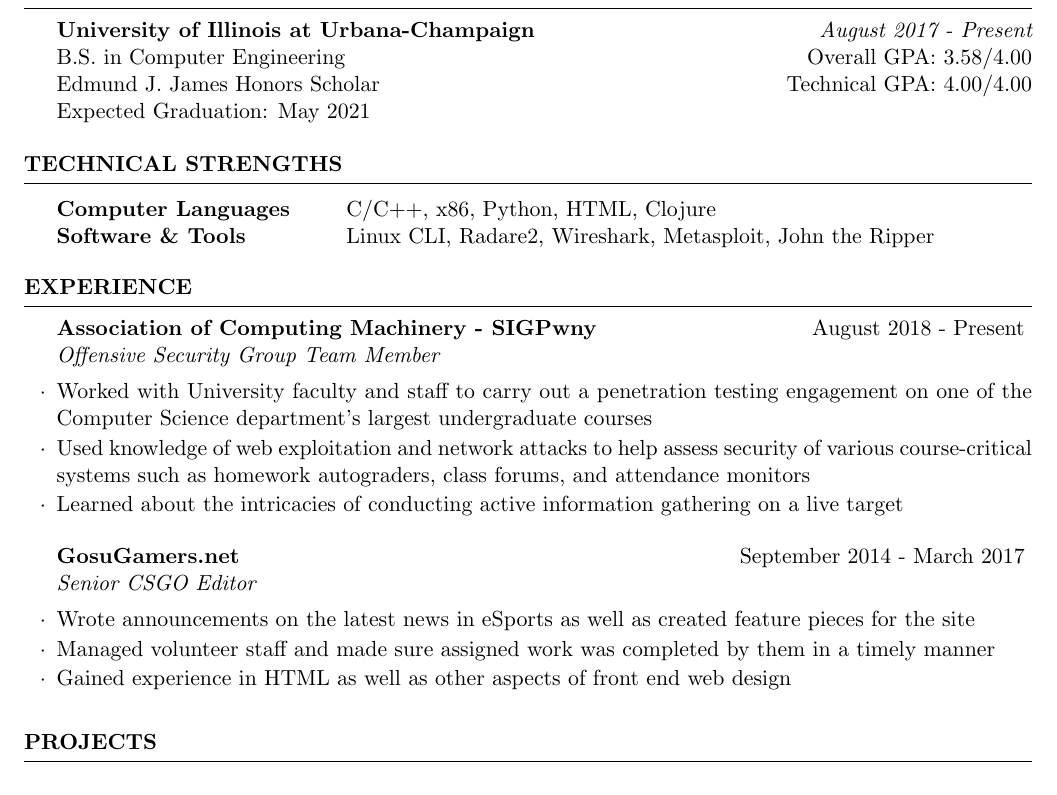
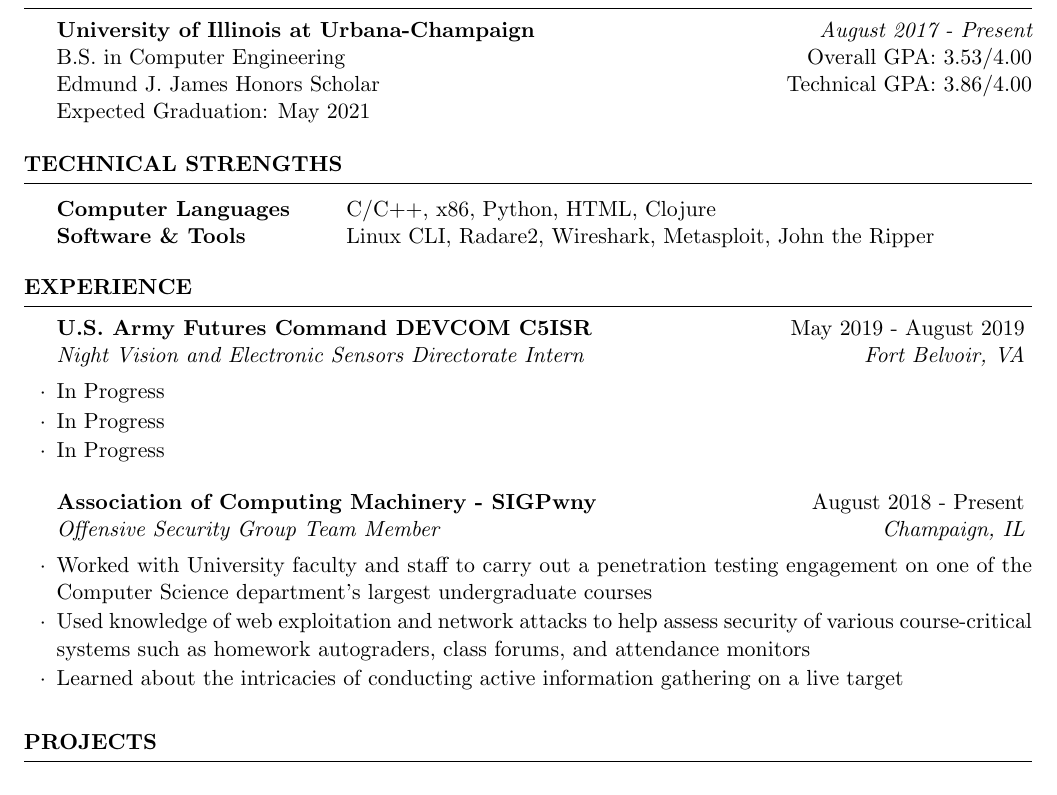
Before and after one commit to sethsawant/resume, a LaTeX CV (seth_sawant_resume.tex): part of the page, cut so that both start at the same text. Compiled offline with pdfLaTeX.

Commit message:
Update seth_sawant_resume.tex

```diff
--- a/seth_sawant_resume.tex
+++ b/seth_sawant_resume.tex
@@ -17,8 +17,8 @@
 \begin{rSection}{Education}
 
 {\bf University of Illinois at Urbana-Champaign} \hfill {\em August 2017 - Present}
-\\ B.S. in Computer Engineering \hfill {Overall GPA: 3.58/4.00}
-\\ Edmund J. James Honors Scholar \hfill {Technical GPA: 4.00/4.00}
+\\ B.S. in Computer Engineering \hfill {Overall GPA: 3.53/4.00}
+\\ Edmund J. James Honors Scholar \hfill {Technical GPA: 3.86/4.00}
 \\ Expected Graduation: May 2021
 
 \end{rSection}
@@ -41,18 +41,18 @@
 
 \begin{rSection}{Experience}
 
-\begin{rSubsection}{Association of Computing Machinery - SIGPwny}{August 2018 - Present}{Offensive Security Group Team Member}{}
+\begin{rSubsection}{U.S. Army Futures Command DEVCOM C5ISR}{May 2019 - August 2019}{Night Vision and Electronic Sensors Directorate Intern}{Fort Belvoir, VA}
+\item In Progress
+\item In Progress
+\item In Progress
+\end{rSubsection}
+
+\begin{rSubsection}{Association of Computing Machinery - SIGPwny}{August 2018 - Present}{Offensive Security Group Team Member}{Champaign, IL}
 \item Worked with University faculty and staff to carry out a penetration testing engagement on one of the Computer Science
 department's largest undergraduate courses
 \item Used knowledge of web exploitation and network attacks to help assess security of various course-critical
 systems such as homework autograders, class forums, and attendance monitors
 \item Learned about the intricacies of conducting active information gathering on a live target
-\end{rSubsection}
-
-\begin{rSubsection}{GosuGamers.net}{September 2014 - March 2017}{Senior CSGO Editor}{}
-\item Wrote announcements on the latest news in eSports as well as created feature pieces for the site
-\item Managed volunteer staff and made sure assigned work was completed by them in a timely manner
-\item Gained experience in HTML as well as other aspects of front end web design
 \end{rSubsection}
 
 %------------------------------------------------
```
